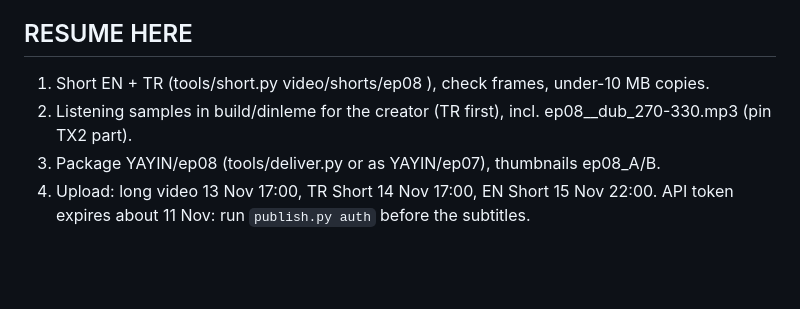
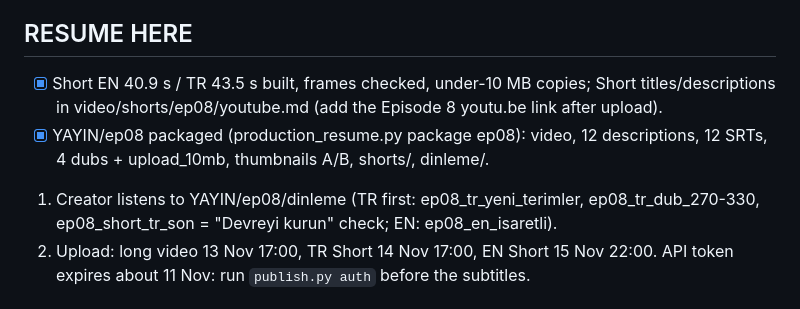
Before and after one commit to emjnbulut/esp32-from-zero, a Markdown page: video/ep08/PROGRESS.md, the part around the change. Drawn GitHub-style; blank space fills up the shorter version.

Commit message:
Episode 8 Shorts: titles and descriptions; progress: packaged, waiting for listening
Co-Authored-By: Claude Opus 5.5 <noreply@anthropic.com>

```diff
--- a/video/ep08/PROGRESS.md
+++ b/video/ep08/PROGRESS.md
@@ -28,9 +28,10 @@ Release target: Friday 13 November 2026, 17:00 Turkey time. Shorts: TR 14 Nov 17
 
 ## RESUME HERE
 
-1. Short EN + TR (tools/short.py video/shorts/ep08 <lang>), check frames, under-10 MB copies.
-2. Listening samples in build/dinleme for the creator (TR first), incl. ep08_<lang>_dub_270-330.mp3 (pin TX2 part).
-3. Package YAYIN/ep08 (tools/deliver.py or as YAYIN/ep07), thumbnails ep08_A/B.
+- [x] Short EN 40.9 s / TR 43.5 s built, frames checked, under-10 MB copies; Short titles/descriptions in video/shorts/ep08/youtube.md (add the Episode 8 youtu.be link after upload).
+- [x] YAYIN/ep08 packaged (production_resume.py package ep08): video, 12 descriptions, 12 SRTs, 4 dubs + upload_10mb, thumbnails A/B, shorts/, dinleme/.
+
+1. Creator listens to YAYIN/ep08/dinleme (TR first: ep08_tr_yeni_terimler, ep08_tr_dub_270-330, ep08_short_tr_son = "Devreyi kurun" check; EN: ep08_en_isaretli).
 4. Upload: long video 13 Nov 17:00, TR Short 14 Nov 17:00, EN Short 15 Nov 22:00. API token expires about 11 Nov: run `publish.py auth` before the subtitles.
 
 ## Footage facts (checked in frames, 8 Nov)
```
Also changed, not shown: 1 other file.
